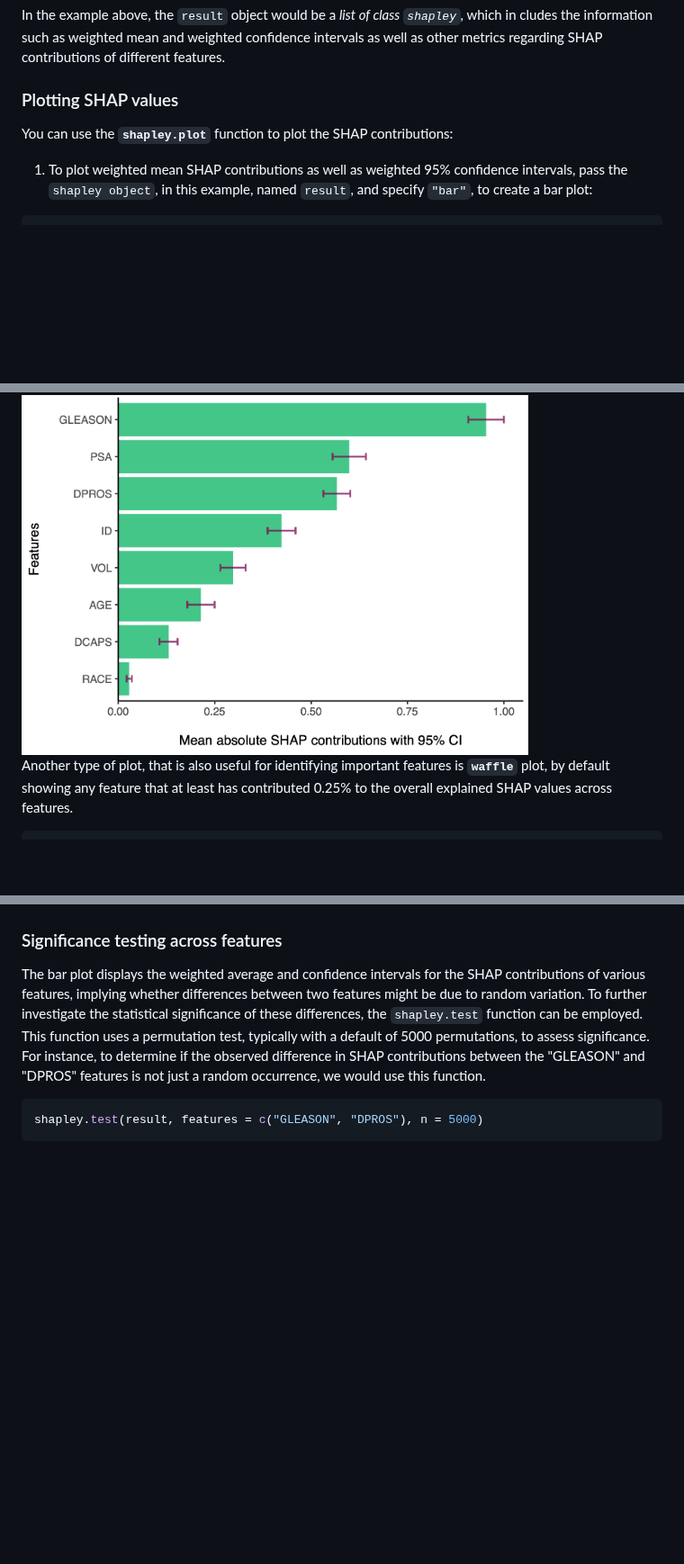
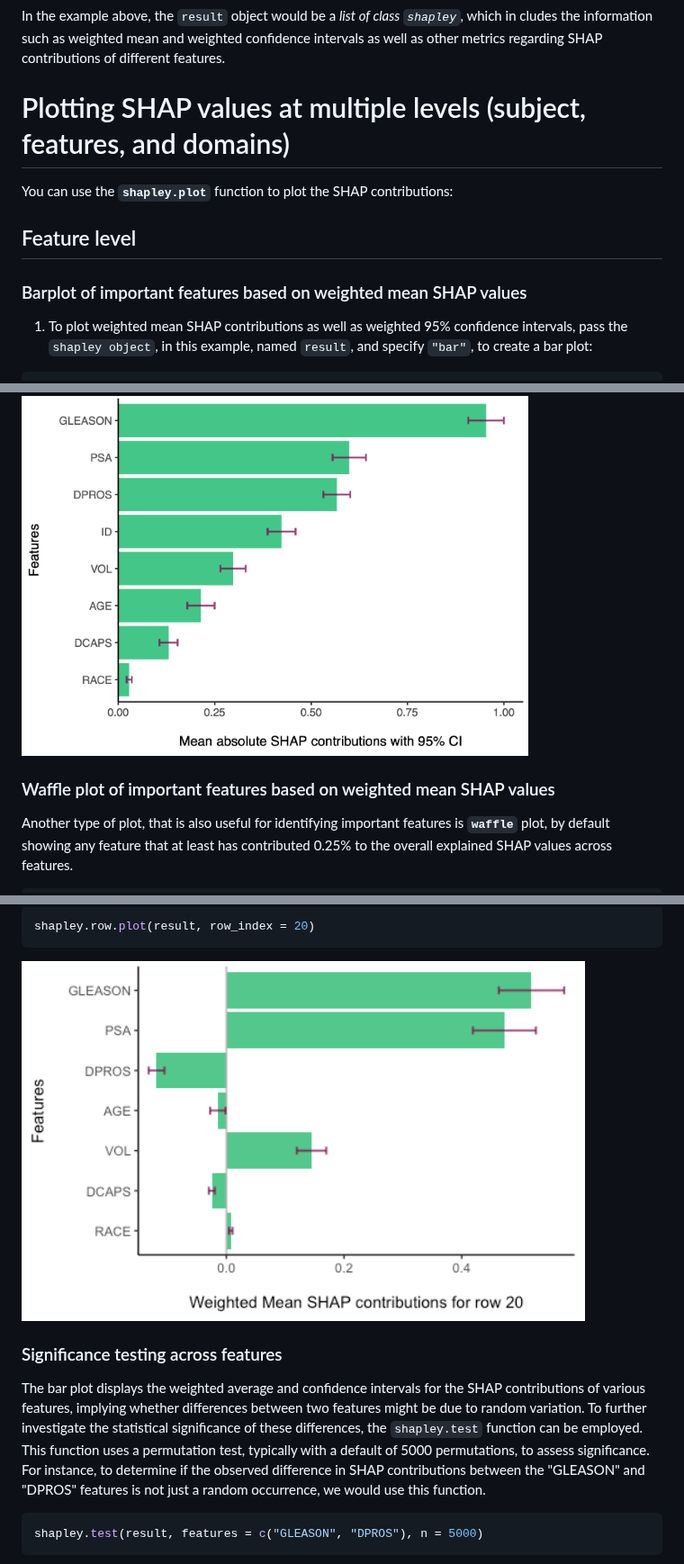
Before and after one commit to cran/shapley, a Markdown page: README.md, 3 parts joined by grey strips. Shown at 90% size. GitHub-like rendering; pictures changed too: man/figures/row_index.png (added); blank space fills up the shorter version.

````diff
--- a/README.md
+++ b/README.md
@@ -68,9 +74,13 @@ result <- shapley(grid, newdata = prostate, performance_metric = "aucpr", plot =
 
 In the example above, the `result` object would be a _list of class `shapley`_, which in cludes the information such as weighted mean and weighted confidence intervals as well as other metrics regarding SHAP contributions of different features.
 
-### Plotting SHAP values
+# Plotting SHAP values at multiple levels (subject, features, and domains)
 
 You can use the __`shapley.plot`__ function to plot the SHAP contributions:
+
+## Feature level
+
+### Barplot of important features based on weighted mean SHAP values
 
 1. To plot weighted mean SHAP contributions as well as weighted 95% confidence intervals, pass the `shapley object`, in this example, named `result`, and specify `"bar"`, to create a bar plot:
 
@@ -79,6 +89,8 @@ shapley.plot(result, plot = "bar")
 ```
 
 <img src='man/figures/bar.png' align="center" height="400" />
+
+### Waffle plot of important features based on weighted mean SHAP values
 
 Another type of plot, that is also useful for identifying important features is
 __`waffle`__ plot, by default showing any feature that at least has contributed
@@ -108,3 +152,9 @@ shapley.plot(result, plot="shap")
+```r
+shapley.row.plot(result, row_index = 20)
+```
+
+<img src='man/figures/row_index.png' align="center" height="400" />
+
 
 ### Significance testing across features
 
````
Also changed, not shown: other parts of README.md (+41 -3 lines), man/figures/domain.png (added), 12 other files.
